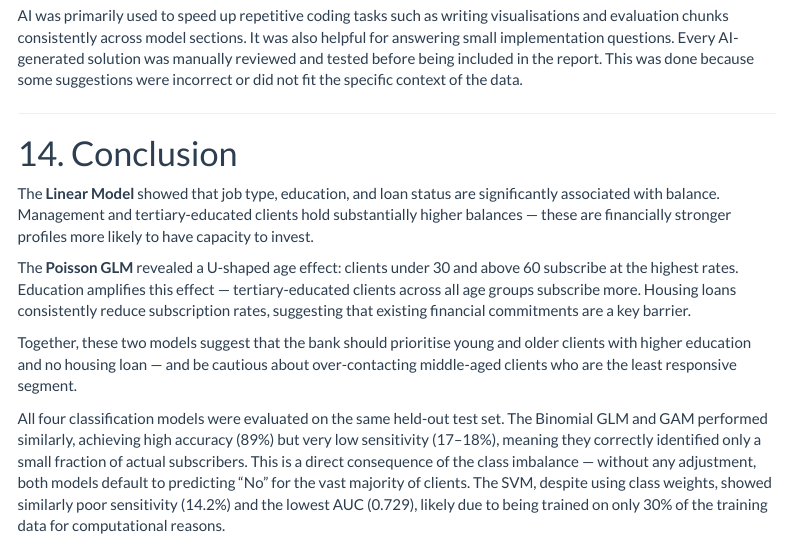
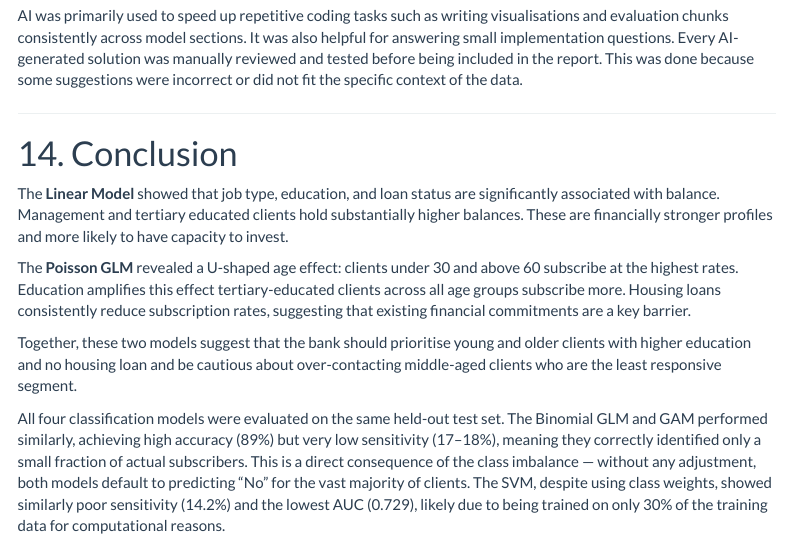
Before and after one commit to HaniehJebeli/bank-marketing-ml, an R Markdown document (code/03_Aurelio_SVM_NN_conclusion.Rmd): the page in a window 1100 px wide, from 3000 px down. Rendered offline with R 4.5, knitr and Pandoc, with nearby package versions; the code chunks are not run, so their results and figures are left out; menus at the side of the page are left out.

Commit message:
Update 03_Aurelio_SVM_NN_conclusion.Rmd

```diff
--- a/code/03_Aurelio_SVM_NN_conclusion.Rmd
+++ b/code/03_Aurelio_SVM_NN_conclusion.Rmd
@@ -299,20 +299,11 @@
 
 # 14. Conclusion
 
-The **Linear Model** showed that job type, education, and loan status are
-significantly associated with balance. Management and tertiary-educated clients
-hold substantially higher balances — these are financially stronger profiles
-more likely to have capacity to invest.
+The **Linear Model** showed that job type, education, and loan status are significantly associated with balance. Management and tertiary educated clients hold substantially higher balances. These are financially stronger profiles and more likely to have capacity to invest.
 
-The **Poisson GLM** revealed a U-shaped age effect: clients under 30 and
-above 60 subscribe at the highest rates. Education amplifies this effect —
-tertiary-educated clients across all age groups subscribe more. Housing loans
-consistently reduce subscription rates, suggesting that existing financial
-commitments are a key barrier.
+The **Poisson GLM** revealed a U-shaped age effect: clients under 30 and above 60 subscribe at the highest rates. Education amplifies this effect tertiary-educated clients across all age groups subscribe more. Housing loans consistently reduce subscription rates, suggesting that existing financial commitments are a key barrier.
 
-Together, these two models suggest that the bank should prioritise young and
-older clients with higher education and no housing loan — and be cautious about
-over-contacting middle-aged clients who are the least responsive segment.
+Together, these two models suggest that the bank should prioritise young and older clients with higher education and no housing loan and be cautious about over-contacting middle-aged clients who are the least responsive segment.
 
 All four classification models were evaluated on the same held-out test set. The Binomial GLM and GAM performed similarly, achieving high accuracy (89%) but very low sensitivity (17–18%), meaning they correctly identified only a small fraction of actual subscribers. This is a direct consequence of the class imbalance — without any adjustment, both models default to predicting "No" for the vast majority of clients. The SVM, despite using class weights, showed similarly poor sensitivity (14.2%) and the lowest AUC (0.729), likely due to being trained on only 30% of the training data for computational reasons.
 
```
